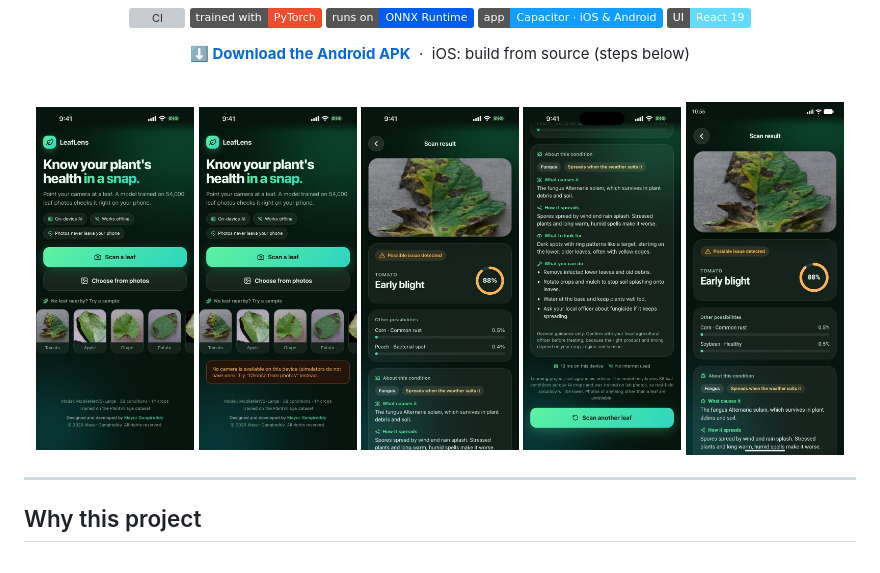
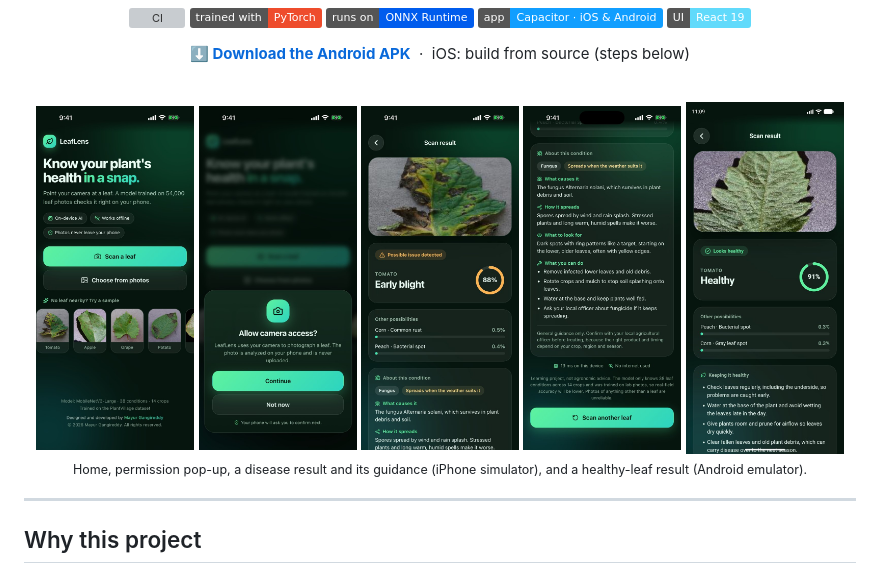
Before and after one commit to gangireddymayur/leaflens, a Markdown page: README.md, the part around the change. GitHub-like rendering; pictures changed too: docs/screenshots/android-healthy.jpg (added), docs/screenshots/android-result.jpg (deleted), docs/screenshots/ios-permission.jpg; badges without logos; grey boxes are pictures that could not be loaded.

Commit message:
README: replace duplicate screenshots with five distinct screens

```diff
--- a/README.md
+++ b/README.md
@@ -20,7 +20,9 @@
 <img src="docs/screenshots/ios-permission.jpg" width="19%" alt="Camera permission pop-up" />
 <img src="docs/screenshots/ios-result.jpg" width="19%" alt="Scan result" />
 <img src="docs/screenshots/ios-about.jpg" width="19%" alt="About this condition" />
-<img src="docs/screenshots/android-result.jpg" width="19%" alt="Android scan result" />
+<img src="docs/screenshots/android-healthy.jpg" width="19%" alt="Healthy leaf result on Android" />
+
+<sub>Home, permission pop-up, a disease result and its guidance (iPhone simulator), and a healthy-leaf result (Android emulator).</sub>
 
 </div>
 
```
Also changed, not shown: docs/screenshots/android-about.jpg (deleted), docs/screenshots/android-home.jpg (deleted), docs/screenshots/android-permission.jpg (deleted).
